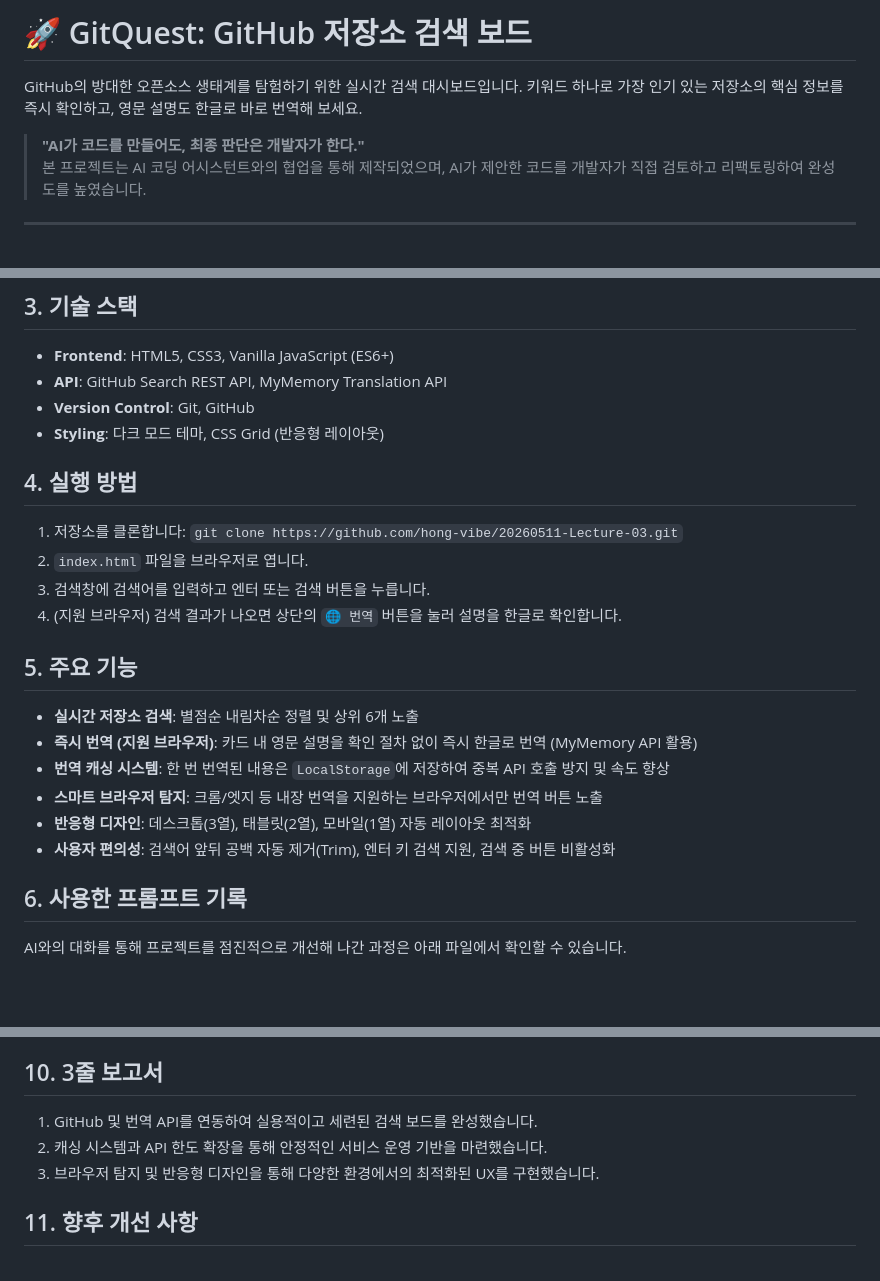
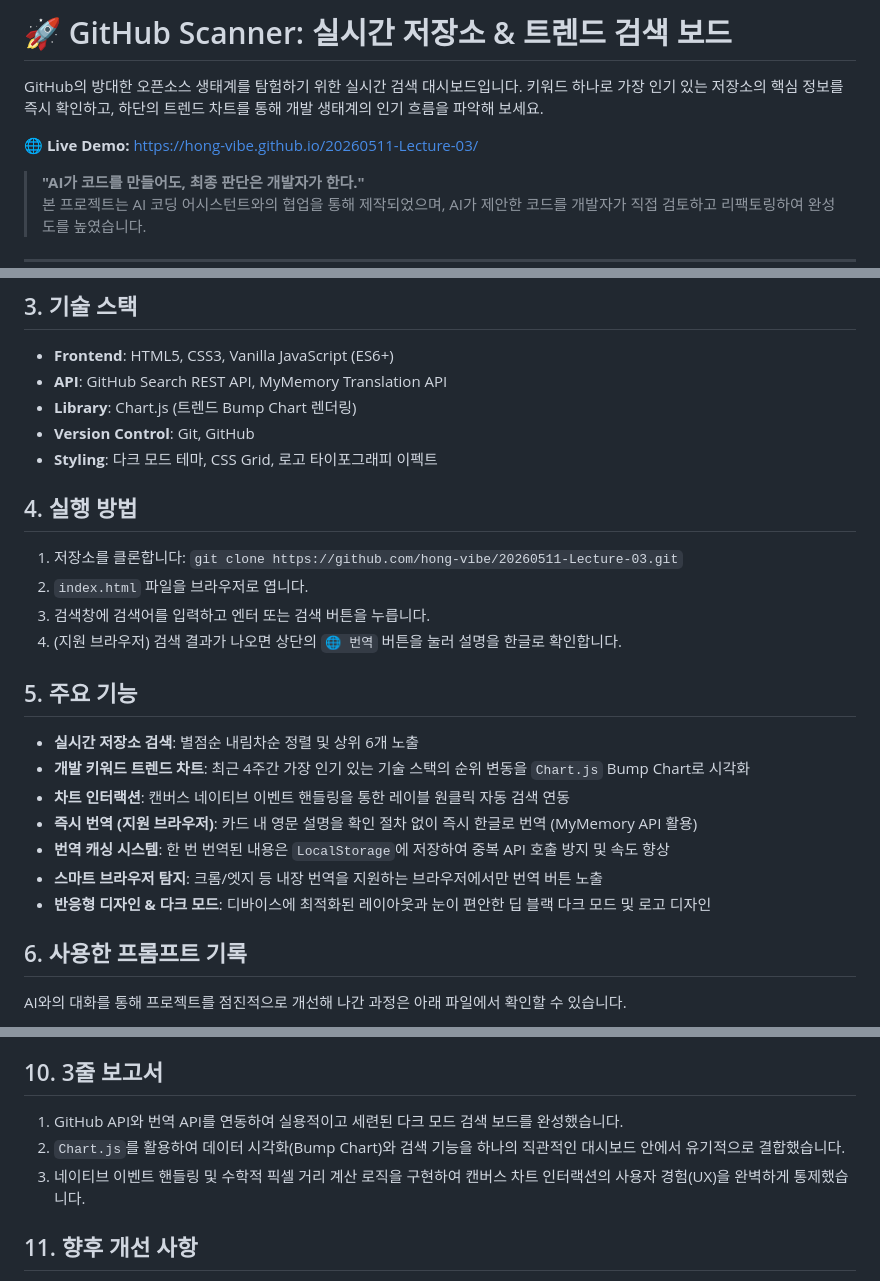
Before and after one commit to hong-vibe/20260511-Lecture-03, a Markdown page: README.md, 3 parts joined by grey strips. Drawn GitHub-style; blank space fills up the shorter version.

Commit message:
docs: README.md 내용 최신화 및 앱 타이틀(GitHub Scanner) 변경

```diff
--- a/README.md
+++ b/README.md
@@ -1,7 +1,8 @@
-# 🚀 GitQuest: GitHub 저장소 검색 보드
+# 🚀 GitHub Scanner: 실시간 저장소 & 트렌드 검색 보드
 
-GitHub의 방대한 오픈소스 생태계를 탐험하기 위한 실시간 검색 대시보드입니다. 키워드 하나로 가장 인기 있는 저장소의 핵심 정보를 즉시 확인하고, 영문 설명도 한글로 바로 번역해 보세요.
+GitHub의 방대한 오픈소스 생태계를 탐험하기 위한 실시간 검색 대시보드입니다. 키워드 하나로 가장 인기 있는 저장소의 핵심 정보를 즉시 확인하고, 하단의 트렌드 차트를 통해 개발 생태계의 인기 흐름을 파악해 보세요.
 
+**🌐 Live Demo:** [https://hong-vibe.github.io/20260511-Lecture-03/](https://hong-vibe.github.io/20260511-Lecture-03/)
 > **"AI가 코드를 만들어도, 최종 판단은 개발자가 한다."**
 > 본 프로젝트는 AI 코딩 어시스턴트와의 협업을 통해 제작되었으며, AI가 제안한 코드를 개발자가 직접 검토하고 리팩토링하여 완성도를 높였습니다.
 
@@ -20,8 +21,9 @@ GitHub REST API를 연동하여 사용자가 입력한 키워드에 맞는 저
 ## 3. 기술 스택
 - **Frontend**: HTML5, CSS3, Vanilla JavaScript (ES6+)
 - **API**: GitHub Search REST API, MyMemory Translation API
+- **Library**: Chart.js (트렌드 Bump Chart 렌더링)
 - **Version Control**: Git, GitHub
-- **Styling**: 다크 모드 테마, CSS Grid (반응형 레이아웃)
+- **Styling**: 다크 모드 테마, CSS Grid, 로고 타이포그래피 이펙트
 
 ## 4. 실행 방법
 1. 저장소를 클론합니다: `git clone https://github.com/hong-vibe/20260511-Lecture-03.git`
@@ -31,11 +33,12 @@ GitHub REST API를 연동하여 사용자가 입력한 키워드에 맞는 저
 
 ## 5. 주요 기능
 - **실시간 저장소 검색**: 별점순 내림차순 정렬 및 상위 6개 노출
+- **개발 키워드 트렌드 차트**: 최근 4주간 가장 인기 있는 기술 스택의 순위 변동을 `Chart.js` Bump Chart로 시각화
+- **차트 인터랙션**: 캔버스 네이티브 이벤트 핸들링을 통한 레이블 원클릭 자동 검색 연동
 - **즉시 번역 (지원 브라우저)**: 카드 내 영문 설명을 확인 절차 없이 즉시 한글로 번역 (MyMemory API 활용)
 - **번역 캐싱 시스템**: 한 번 번역된 내용은 `LocalStorage`에 저장하여 중복 API 호출 방지 및 속도 향상
 - **스마트 브라우저 탐지**: 크롬/엣지 등 내장 번역을 지원하는 브라우저에서만 번역 버튼 노출
-- **반응형 디자인**: 데스크톱(3열), 태블릿(2열), 모바일(1열) 자동 레이아웃 최적화
-- **사용자 편의성**: 검색어 앞뒤 공백 자동 제거(Trim), 엔터 키 검색 지원, 검색 중 버튼 비활성화
+- **반응형 디자인 & 다크 모드**: 디바이스에 최적화된 레이아웃과 눈이 편안한 딥 블랙 다크 모드 및 로고 디자인
 
 ## 6. 사용한 프롬프트 기록
 AI와의 대화를 통해 프로젝트를 점진적으로 개선해 나간 과정은 아래 파일에서 확인할 수 있습니다.
@@ -57,9 +60,9 @@ AI와의 대화를 통해 프로젝트를 점진적으로 개선해 나간 과
 코드 구현만큼이나 **'자원 관리'**와 **'사용자 경험'**의 조화가 중요하다는 것을 배웠습니다. 외부 API의 한도를 관리하기 위해 캐싱 로직을 직접 설계해보고, 브라우저별 특성을 파악하여 조건부 UI를 구성하는 과정을 통해 웹 표준과 실제 구현 사이의 차이를 깊이 있게 이해하게 되었습니다.
 
 ## 10. 3줄 보고서
-1. GitHub 및 번역 API를 연동하여 실용적이고 세련된 검색 보드를 완성했습니다.
-2. 캐싱 시스템과 API 한도 확장을 통해 안정적인 서비스 운영 기반을 마련했습니다.
-3. 브라우저 탐지 및 반응형 디자인을 통해 다양한 환경에서의 최적화된 UX를 구현했습니다.
+1. GitHub API와 번역 API를 연동하여 실용적이고 세련된 다크 모드 검색 보드를 완성했습니다.
+2. `Chart.js`를 활용하여 데이터 시각화(Bump Chart)와 검색 기능을 하나의 직관적인 대시보드 안에서 유기적으로 결합했습니다.
+3. 네이티브 이벤트 핸들링 및 수학적 픽셀 거리 계산 로직을 구현하여 캔버스 차트 인터랙션의 사용자 경험(UX)을 완벽하게 통제했습니다.
 
 ## 11. 향후 개선 사항
 - **검색 필터 추가**: 언어별 혹은 최소 별점 수 기준 필터 기능
```
